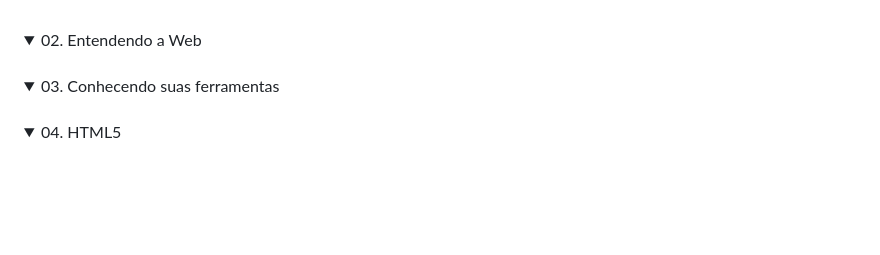
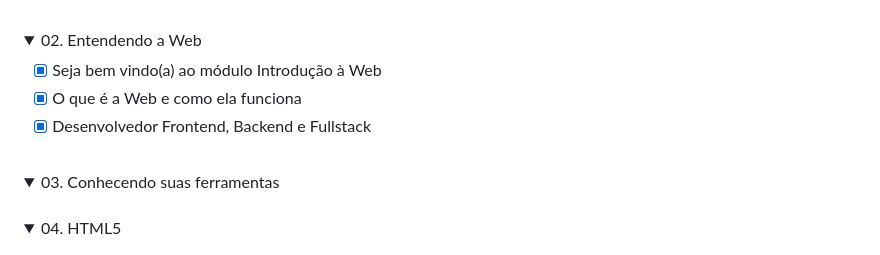
Before and after one commit to nathaliaveneziano/fullstack-javascript, a Markdown page: README.md, the part around the change. GitHub-like rendering; folded sections open; blank space fills up the shorter version.

Commit message:
Módulo "Entendendo a Web" finalizado

```diff
--- a/README.md
+++ b/README.md
@@ -48,6 +48,10 @@ Vá do básico ao profissional sem perda de tempo e esteja dentro de uma das ár
 	<summary>02. Entendendo a Web</summary>
 	<table>
     <tr>
+
+- [x] Seja bem vindo(a) ao módulo Introdução à Web
+- [x] O que é a Web e como ela funciona
+- [x] Desenvolvedor Frontend, Backend e Fullstack
     </tr>
   </table>
 </details>
```
